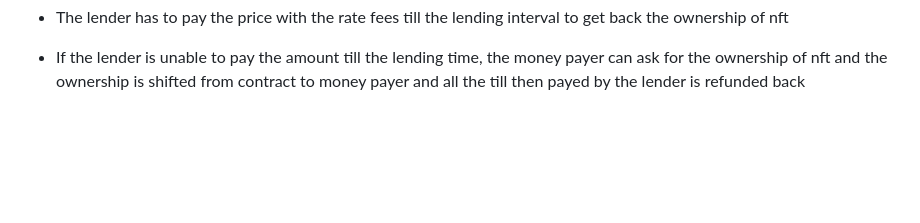
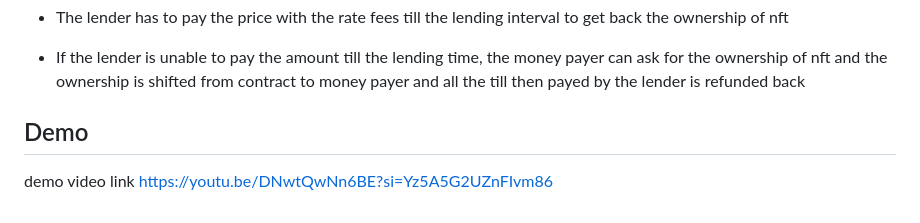
Before and after one commit to yp969803/golend, a Markdown page: README.md, the part around the change. Drawn GitHub-style; blank space fills up the shorter version.

```diff
--- a/README.md
+++ b/README.md
@@ -132,3 +132,15 @@ node run server.js
 - The lender has to pay the price with  the rate fees till the lending interval to get back the ownership of nft
 
 - If the lender is unable to pay the amount till the lending time, the money payer can ask for the ownership of nft and the ownership is shifted from contract to money payer and all the till then payed by the lender is refunded back
+
+
+
+
+
+
+
+
+## Demo
+
+demo video link
+https://youtu.be/DNwtQwNn6BE?si=Yz5A5G2UZnFIvm86
```
